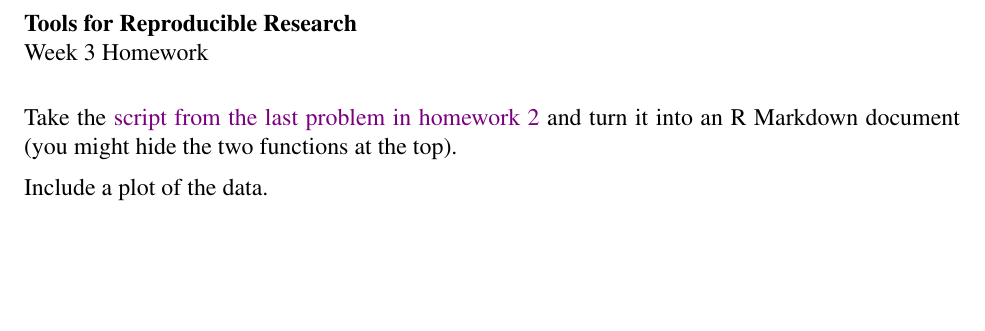
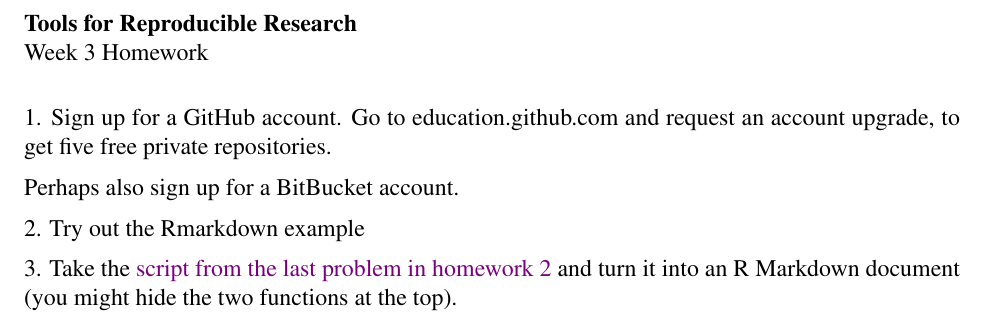
Before and after one commit to kbroman/Tools4RR, a LaTeX problem sheet (03_KnitrMarkdown/03_homework.tex): part of the page, cut so that both start at the same text, the shorter picture padded with empty space. Compiled offline with pdfLaTeX.

Commit message:
Further ideas for homework 3

```diff
--- a/03_KnitrMarkdown/03_homework.tex
+++ b/03_KnitrMarkdown/03_homework.tex
@@ -32,12 +32,19 @@
 
 \bigskip
 
-Take the
+1. Sign up for a GitHub account. Go to education.github.com and
+request an account upgrade, to get five free private repositories.
+
+Perhaps also sign up for a BitBucket account.
+
+2. Try out the Rmarkdown example
+
+3. Take the
 \href{http://kbroman.org/Tools4RR/assets/homework/02_homework.R}{script from
   the last problem in homework 2}
 and turn it into an R Markdown document (you might hide the two
 functions at the top).
 
-Include a plot of the data.
+
 
 \end{document}
```
